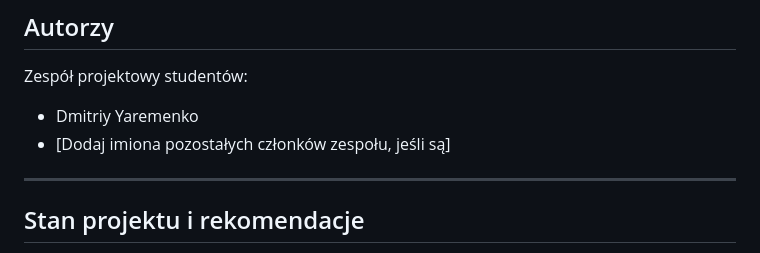
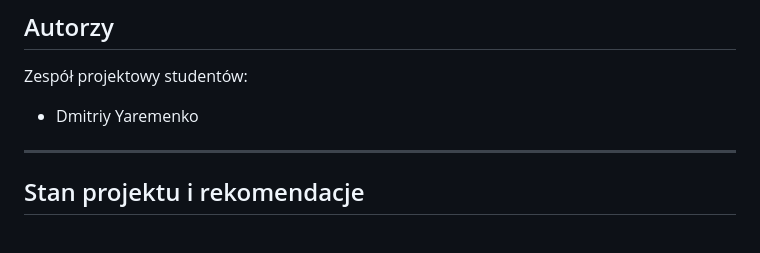
Before and after one commit to RAtnik00/booking-platform, a Markdown page: README.md, the part around the change. GitHub-like rendering.

```diff
--- a/README.md
+++ b/README.md
@@ -112,7 +112,6 @@ Dla użytkownika `jan_tutor` zostanie automatycznie utworzony profil nauczyciela
 
 Zespół projektowy studentów:
 - Dmitriy Yaremenko
-- [Dodaj imiona pozostałych członków zespołu, jeśli są]
 
 ---
 
```
